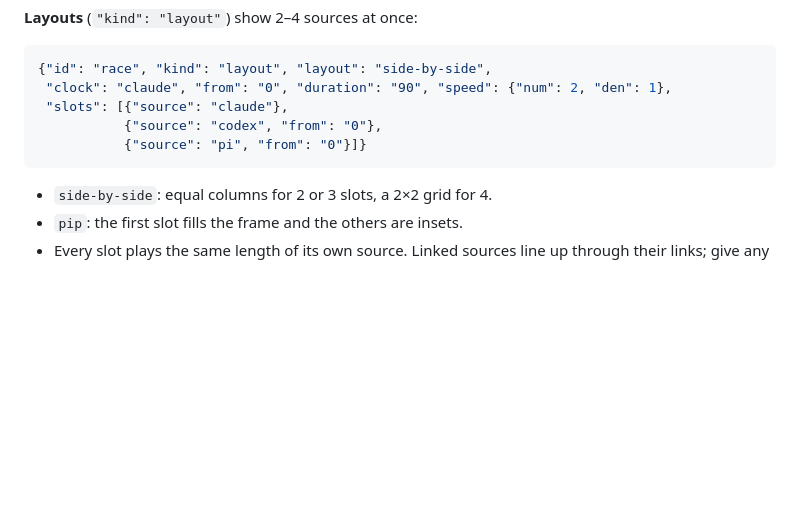
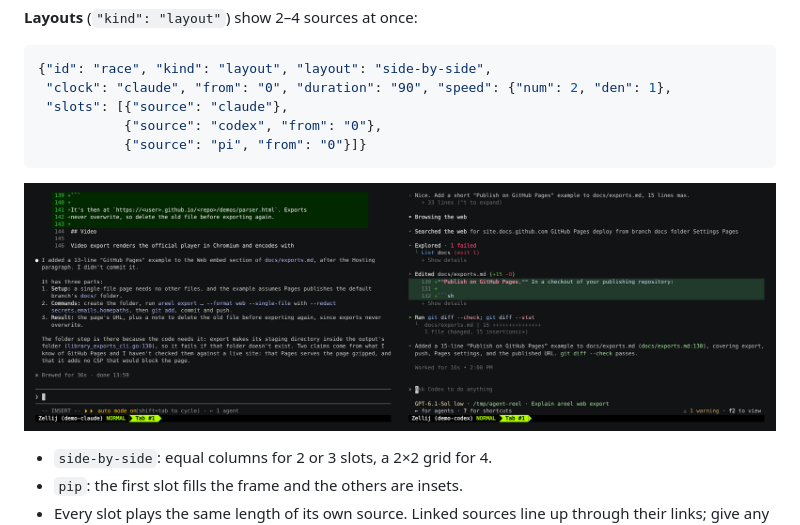
Before and after one commit to self-deprecated/agent-reel, a Markdown page: docs/compose.md, the part around the change. Drawn GitHub-style; pictures changed too: docs/images/compare.png (added); blank space fills up the shorter version.

````diff
--- a/docs/compose.md
+++ b/docs/compose.md
@@ -102,6 +102,8 @@ background, for up to 60 s of `duration`.
            {"source": "pi", "from": "0"}]}
 ```
 
+![Claude Code and Codex side by side](images/compare.png)
+
 - `side-by-side`: equal columns for 2 or 3 slots, a 2×2 grid for 4.
 - `pip`: the first slot fills the frame and the others are insets.
 - Every slot plays the same length of its own source. Linked sources line
````
Also changed, not shown: README.md (+9 -5 lines), docs/development.md (+5 -4 lines), tools/demo-record/README.md (added, +47 -0 lines), docs/images/library.png (added), docs/images/viewer.png (added), docs/images/web-embed.png (added), 10 other files.
